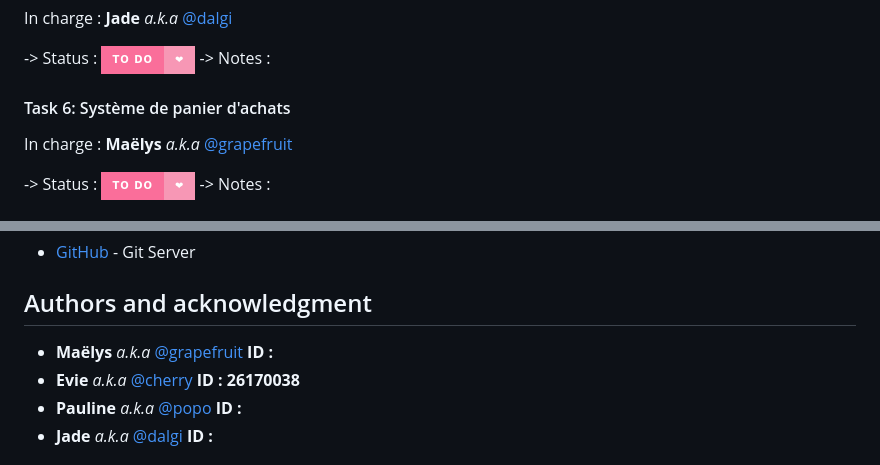
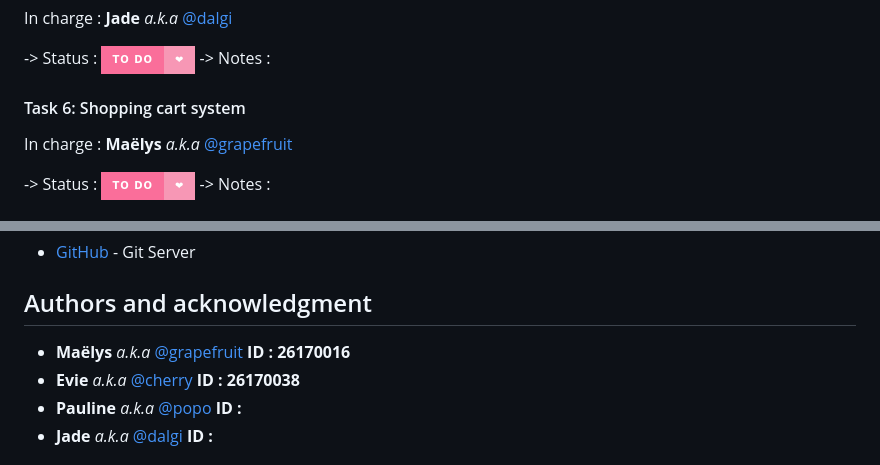
Before and after one commit to mael-bdg/Web_programming-project, a Markdown page: README.md, 2 parts joined by grey strips. Rendered like a GitHub page; badges without logos.

Commit message:
Update task title and author IDs in README

```diff
--- a/README.md
+++ b/README.md
@@ -69,7 +69,7 @@ In charge : **Jade** _a.k.a_ [@dalgi](https://github.com/NightHowl1234)
 -> Status : ![to do](https://img.shields.io/badge/to%20do-%E2%9D%A4-f797b5?labelColor=fa6e9a&style=for-the-badge)
 -> Notes :
 
-#### Task 6: Système de panier d'achats
+#### Task 6: Shopping cart system
 In charge : **Maëlys** _a.k.a_ [@grapefruit](https://github.com/mael-bdg)
 
 
@@ -150,7 +150,7 @@ Use examples liberally, and show the expected output if you can. It's helpful to
 
 ## Authors and acknowledgment
 
-* **Maëlys** _a.k.a_ [@grapefruit](https://github.com/mael-bdg) **ID :**
+* **Maëlys** _a.k.a_ [@grapefruit](https://github.com/mael-bdg) **ID : 26170016**
 * **Evie** _a.k.a_ [@cherry](https://github.com/evieg21) **ID : 26170038**
 * **Pauline** _a.k.a_ [@popo](https://github.com/PaulineSavate) **ID :**
 * **Jade** _a.k.a_ [@dalgi](https://github.com/NightHowl1234) **ID :**
```
